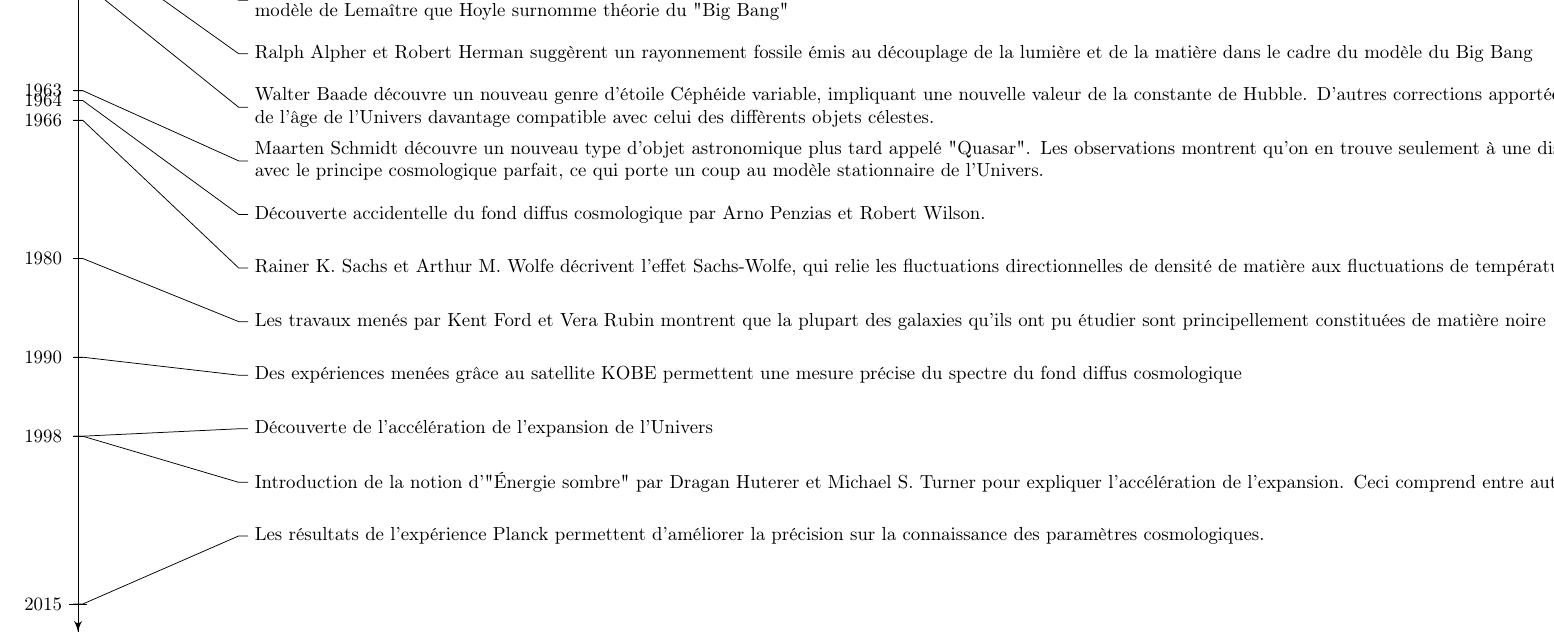
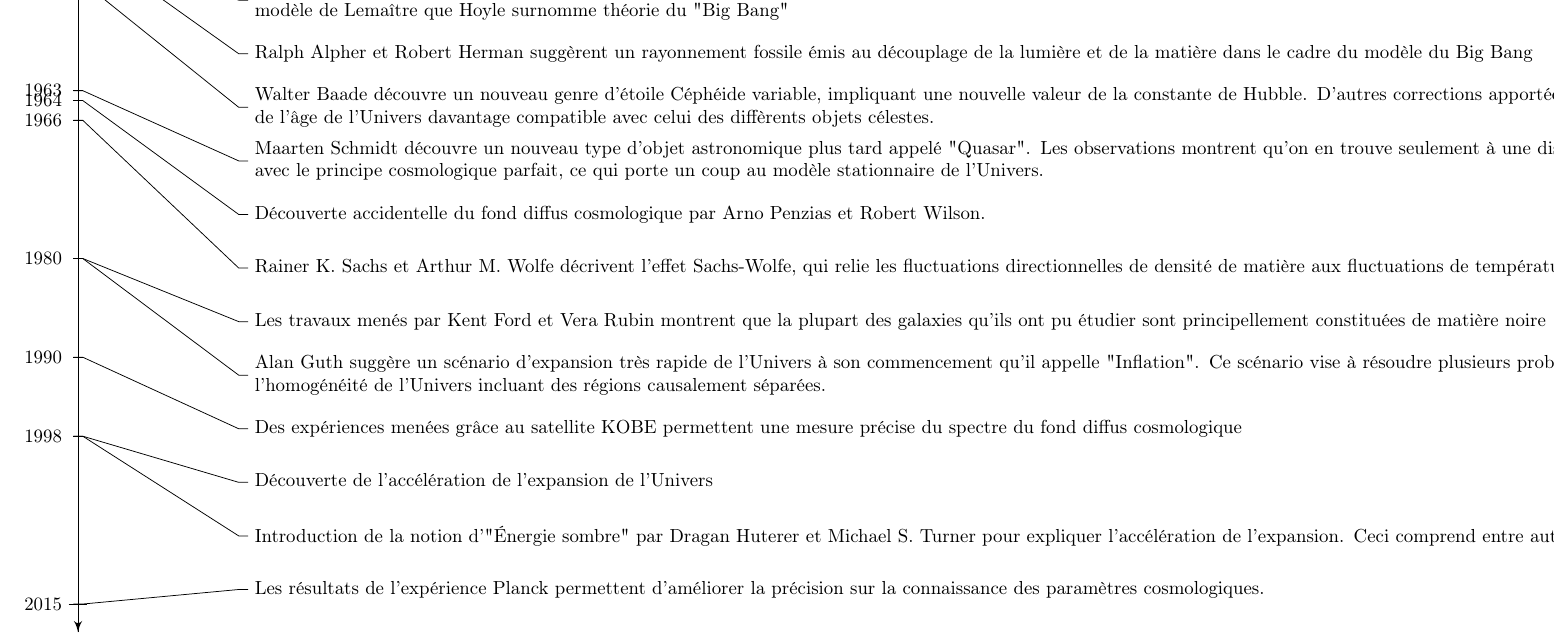
Before and after one commit to lucasgautheron/Cosmologie, a LaTeX document (histoire/timeline.tex): part of the page, cut so that both start at the same text. Compiled offline with pdfLaTeX.

Commit message:
inflation et pbs qu'elle resout

```diff
--- a/histoire/timeline.tex
+++ b/histoire/timeline.tex
@@ -181,6 +181,7 @@
 \entry{1966}{Rainer K. Sachs et Arthur M. Wolfe décrivent l'effet Sachs-Wolfe, qui relie les fluctuations directionnelles de densité de matière aux fluctuations de température du rayonnement fossile }
 % intérêt : µ des fluctuations de T > µ des fluctuations de densité peut restreindre modeles ?
 \entry{1980}{Les travaux menés par Kent Ford et Vera Rubin montrent que la plupart des galaxies qu'ils ont pu étudier sont principellement constituées de matière noire}
+\entry{1980}{Alan Guth suggère un scénario d'expansion très rapide de l'Univers à son commencement qu'il appelle "Inflation". Ce scénario vise à résoudre plusieurs problèmes comme celui de l'ajustement fin de la densité ou encore de l'homogénéité de l'Univers incluant des régions causalement séparées.}
 \entry{1990}{Des expériences menées grâce au satellite KOBE permettent une mesure précise du spectre du fond diffus cosmologique}
 \entry{1998}{Découverte de l'accélération de l'expansion de l'Univers}
 % cons cosmologique ou autre explication ?
```
Also changed, not shown: histoire/timeline.pdf, histoire/timeline.tex (4 more changed lines).
